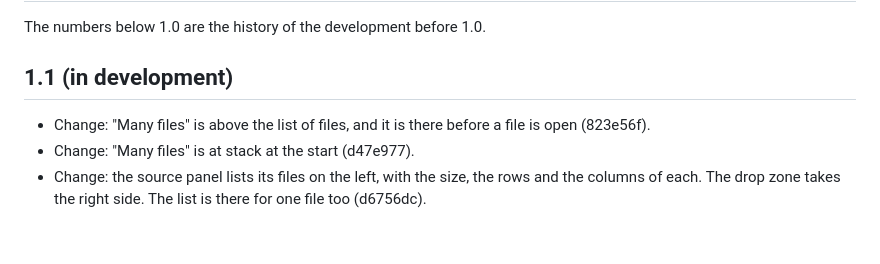
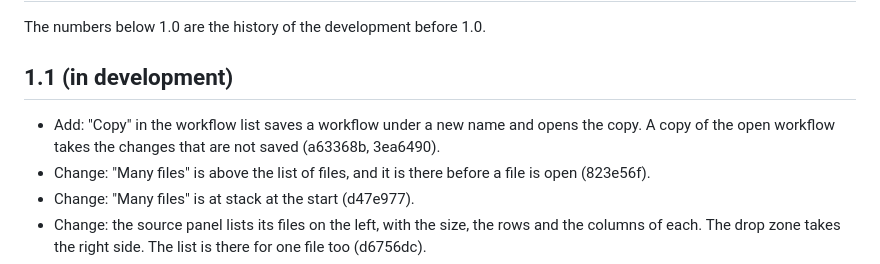
Before and after one commit to ethanpil/delimiter-lab, a Markdown page: CHANGELOG.md, the part around the change. GitHub-like rendering; blank space fills up the shorter version.

```diff
--- a/CHANGELOG.md
+++ b/CHANGELOG.md
@@ -4,6 +4,7 @@ The numbers below 1.0 are the history of the development before 1.0.
 
 ## 1.1 (in development)
 
+- Add: "Copy" in the workflow list saves a workflow under a new name and opens the copy. A copy of the open workflow takes the changes that are not saved (a63368b, 3ea6490).
 - Change: "Many files" is above the list of files, and it is there before a file is open (823e56f).
 - Change: "Many files" is at stack at the start (d47e977).
 - Change: the source panel lists its files on the left, with the size, the rows and the columns of each. The drop zone takes the right side. The list is there for one file too (d6756dc).
```
Also changed, not shown: CONTEXT.md (+1 -0 lines), README.md (+1 -0 lines).
